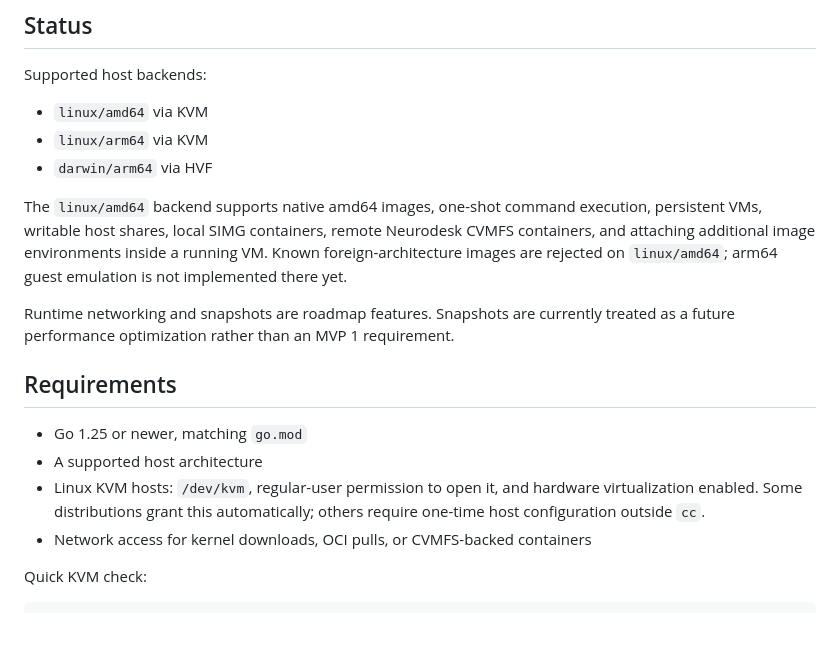
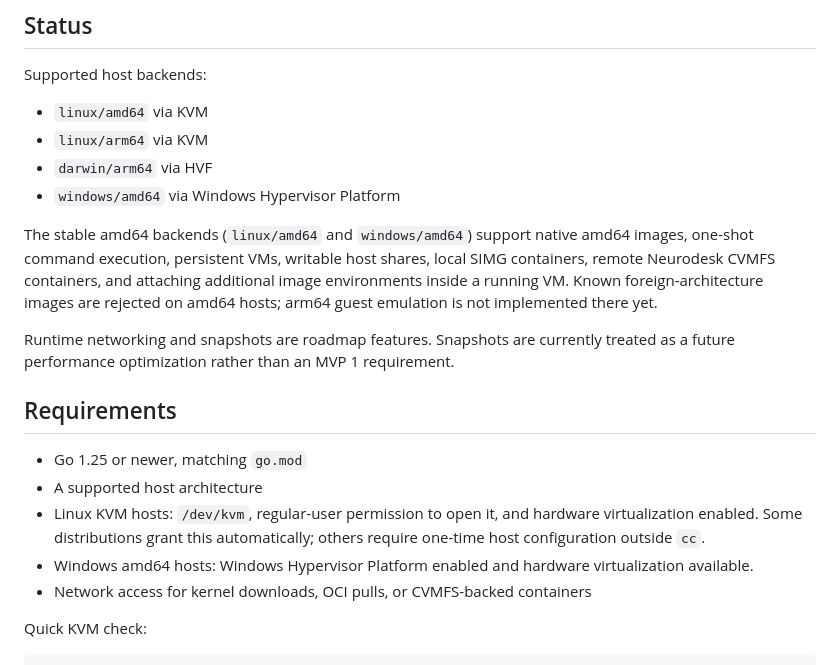
Before and after one commit to tinyrange/cc, a Markdown page: README.md, the part around the change. Rendered like a GitHub page; blank space fills up the shorter version.

Commit message:
docs: mark windows amd64 stable

```diff
--- a/README.md
+++ b/README.md
@@ -19,12 +19,14 @@ Supported host backends:
 - `linux/amd64` via KVM
 - `linux/arm64` via KVM
 - `darwin/arm64` via HVF
+- `windows/amd64` via Windows Hypervisor Platform
 
-The `linux/amd64` backend supports native amd64 images, one-shot command
-execution, persistent VMs, writable host shares, local SIMG containers, remote
-Neurodesk CVMFS containers, and attaching additional image environments inside a
-running VM. Known foreign-architecture images are rejected on `linux/amd64`;
-arm64 guest emulation is not implemented there yet.
+The stable amd64 backends (`linux/amd64` and `windows/amd64`) support native
+amd64 images, one-shot command execution, persistent VMs, writable host shares,
+local SIMG containers, remote Neurodesk CVMFS containers, and attaching
+additional image environments inside a running VM. Known foreign-architecture
+images are rejected on amd64 hosts; arm64 guest emulation is not implemented
+there yet.
 
 Runtime networking and snapshots are roadmap features. Snapshots are currently
 treated as a future performance optimization rather than an MVP 1 requirement.
@@ -36,6 +38,8 @@ treated as a future performance optimization rather than an MVP 1 requirement.
 - Linux KVM hosts: `/dev/kvm`, regular-user permission to open it, and hardware
   virtualization enabled. Some distributions grant this automatically; others
   require one-time host configuration outside `cc`.
+- Windows amd64 hosts: Windows Hypervisor Platform enabled and hardware
+  virtualization available.
 - Network access for kernel downloads, OCI pulls, or CVMFS-backed containers
 
 Quick KVM check:
```
Also changed, not shown: pyneurodesk/README.md (+7 -5 lines).
